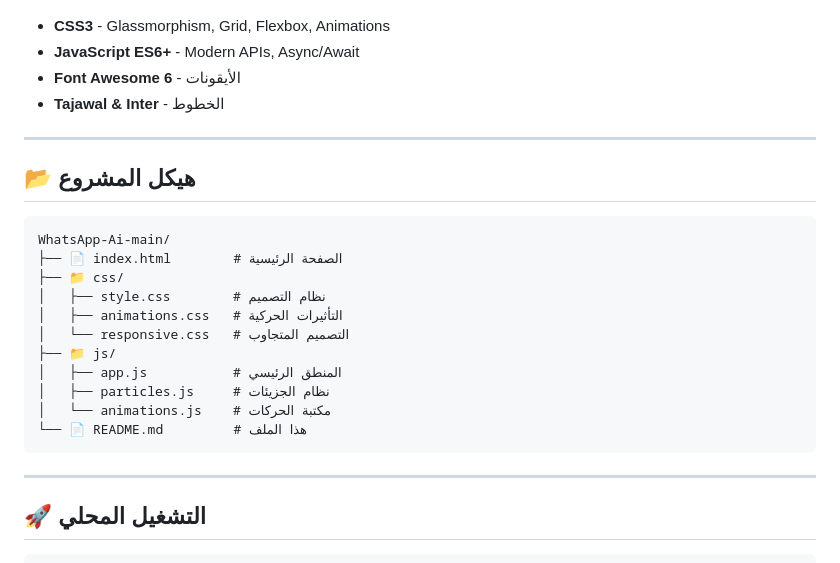
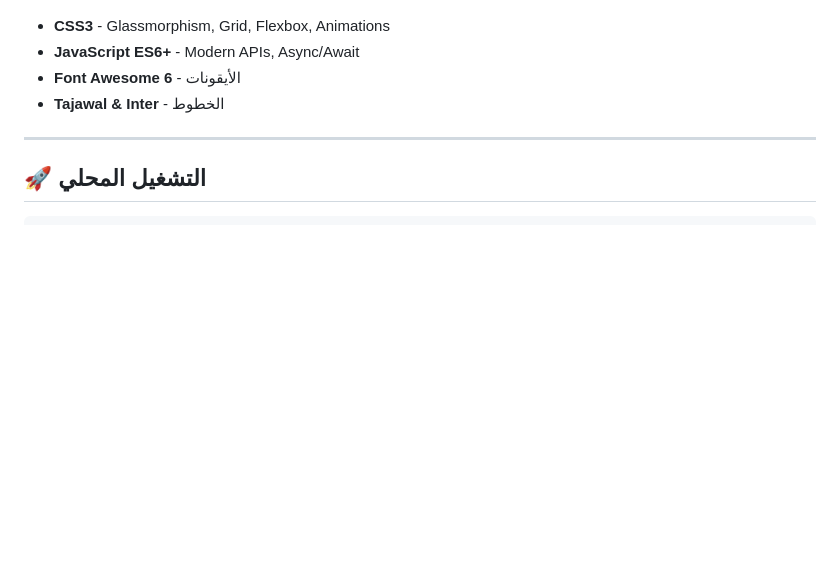
Before and after one commit to F2lcon01/Generate-WhatsApp-link, a Markdown page: README.md, the part around one of its changes. Drawn GitHub-style; blank space fills up the shorter version.

Commit message:
Revise tool link and clean up project structure section
Updated the link to the tool and removed project structure details.

````diff
--- a/README.md
+++ b/README.md
@@ -61,24 +61,6 @@
 
 ---
 
-## 📂 هيكل المشروع
-
-```
-WhatsApp-Ai-main/
-├── 📄 index.html        # الصفحة الرئيسية
-├── 📁 css/
-│   ├── style.css        # نظام التصميم
-│   ├── animations.css   # التأثيرات الحركية
-│   └── responsive.css   # التصميم المتجاوب
-├── 📁 js/
-│   ├── app.js           # المنطق الرئيسي
-│   ├── particles.js     # نظام الجزيئات
-│   └── animations.js    # مكتبة الحركات
-└── 📄 README.md         # هذا الملف
-```
-
----
-
 ## 🚀 التشغيل المحلي
 
 ```bash
````
Also changed, not shown: other parts of README.md (+1 -1 lines).
